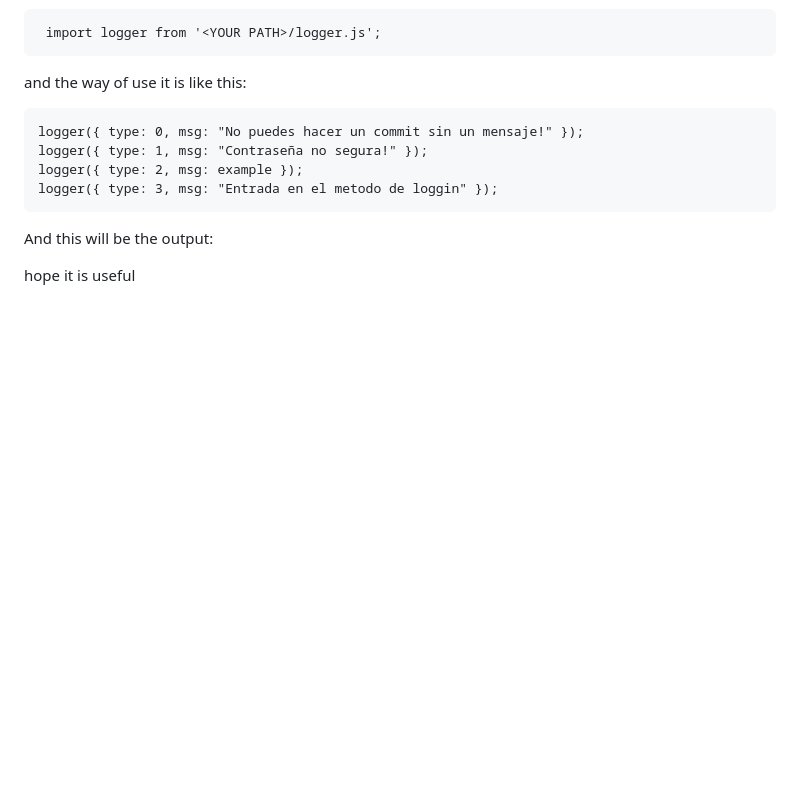
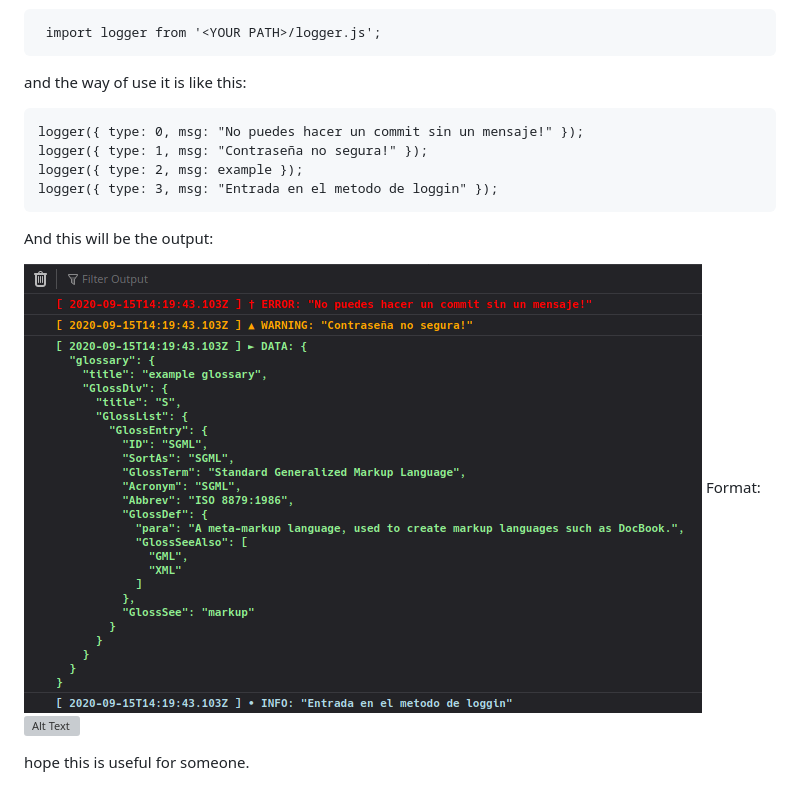
Before and after one commit to RafaLinaresMolina/simplePrettyConsoleLog, a Markdown page: README.md, the part around the change. Rendered like a GitHub page; pictures changed too: final-result.png (added); blank space fills up the shorter version; grey boxes are pictures that could not be loaded.

Commit message:
Added js file and image for README file

````diff
--- a/README.md
+++ b/README.md
@@ -48,4 +48,7 @@ logger({ type: 3, msg: "Entrada en el metodo de loggin" });
 ```
 And this will be the output:
 
-hope it is useful
+![Final result](final-result.png)
+Format: ![Alt Text](url)
+
+hope this is useful for someone.
````
Also changed, not shown: 1 other file.
